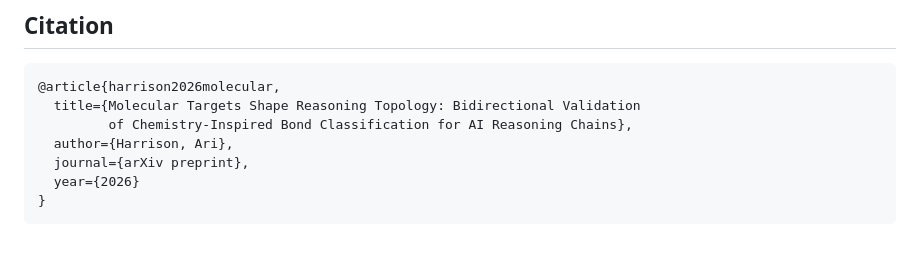
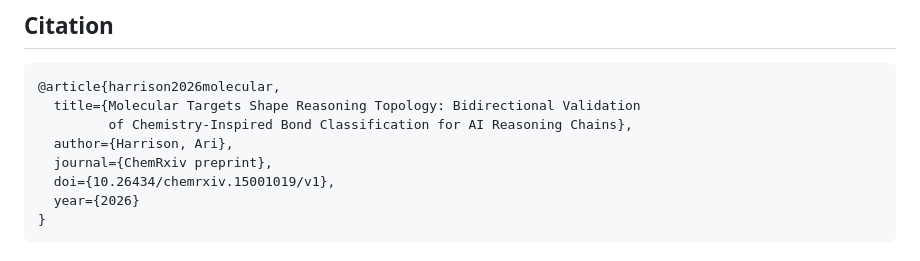
Before and after one commit to realariharrison/molecular-reasoning-structure, a Markdown page: README.md, the part around one of its changes. Rendered like a GitHub page.

Commit message:
Add ChemRxiv preprint link and DOI to README

````diff
--- a/README.md
+++ b/README.md
@@ -110,7 +112,8 @@ python run_experiment.py
   title={Molecular Targets Shape Reasoning Topology: Bidirectional Validation
          of Chemistry-Inspired Bond Classification for AI Reasoning Chains},
   author={Harrison, Ari},
-  journal={arXiv preprint},
+  journal={ChemRxiv preprint},
+  doi={10.26434/chemrxiv.15001019/v1},
   year={2026}
 }
 ```
````
Also changed, not shown: other parts of README.md (+2 -0 lines).
